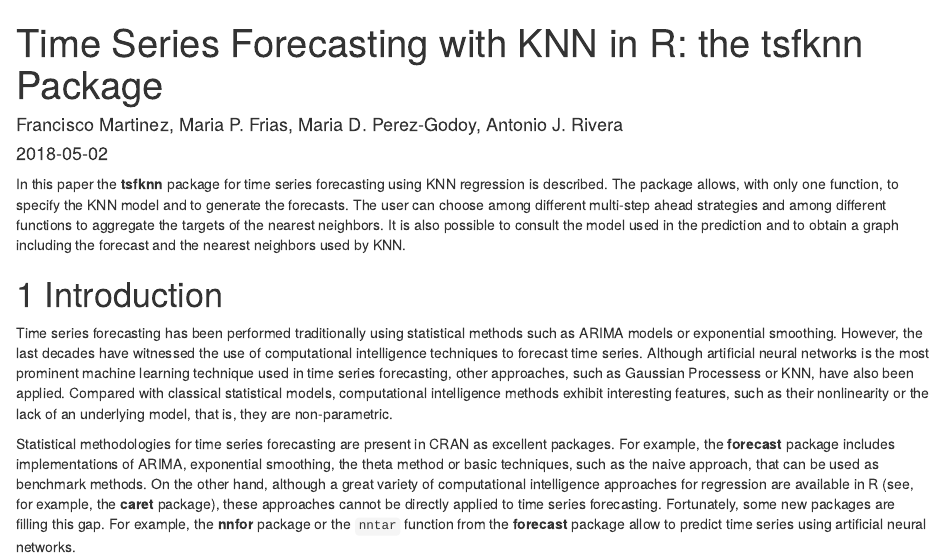
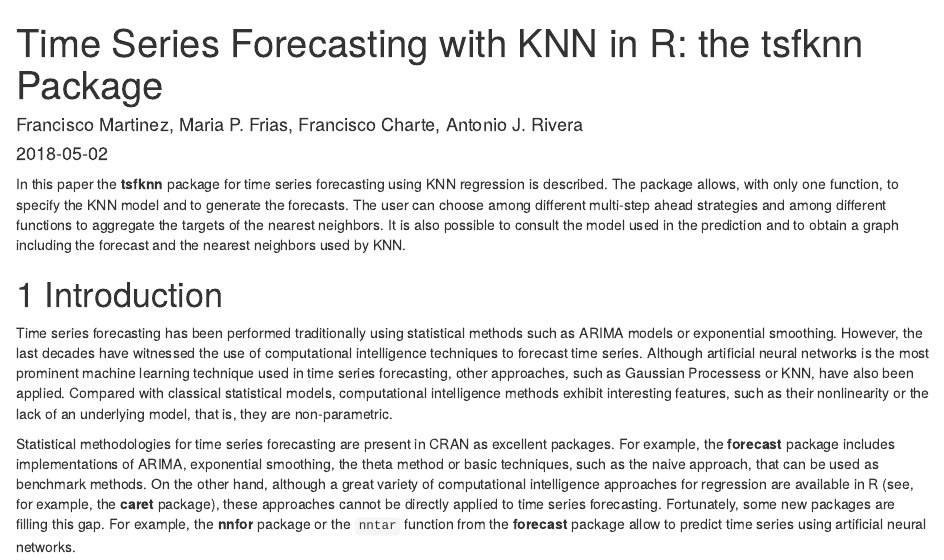
Before and after one commit to franciscomartinezdelrio/tsfknn, an R Markdown document (vignettes/tsfknn.Rmd): the page in a window 1100 px wide, from its top. Rendered offline with R 4.5, knitr and Pandoc, with nearby package versions; some code elsewhere in the file could not run offline.

Commit message:
Change vignette author

```diff
--- a/vignettes/tsfknn.Rmd
+++ b/vignettes/tsfknn.Rmd
@@ -1,6 +1,6 @@
 ---
 title: "Time Series Forecasting with KNN in R: the tsfknn Package"
-author: "Francisco Martinez, Maria P. Frias, Maria D. Perez-Godoy, Antonio J. Rivera"
+author: "Francisco Martinez, Maria P. Frias, Francisco Charte, Antonio J. Rivera"
 date: "`r Sys.Date()`"
 output:
   html_document:
```
